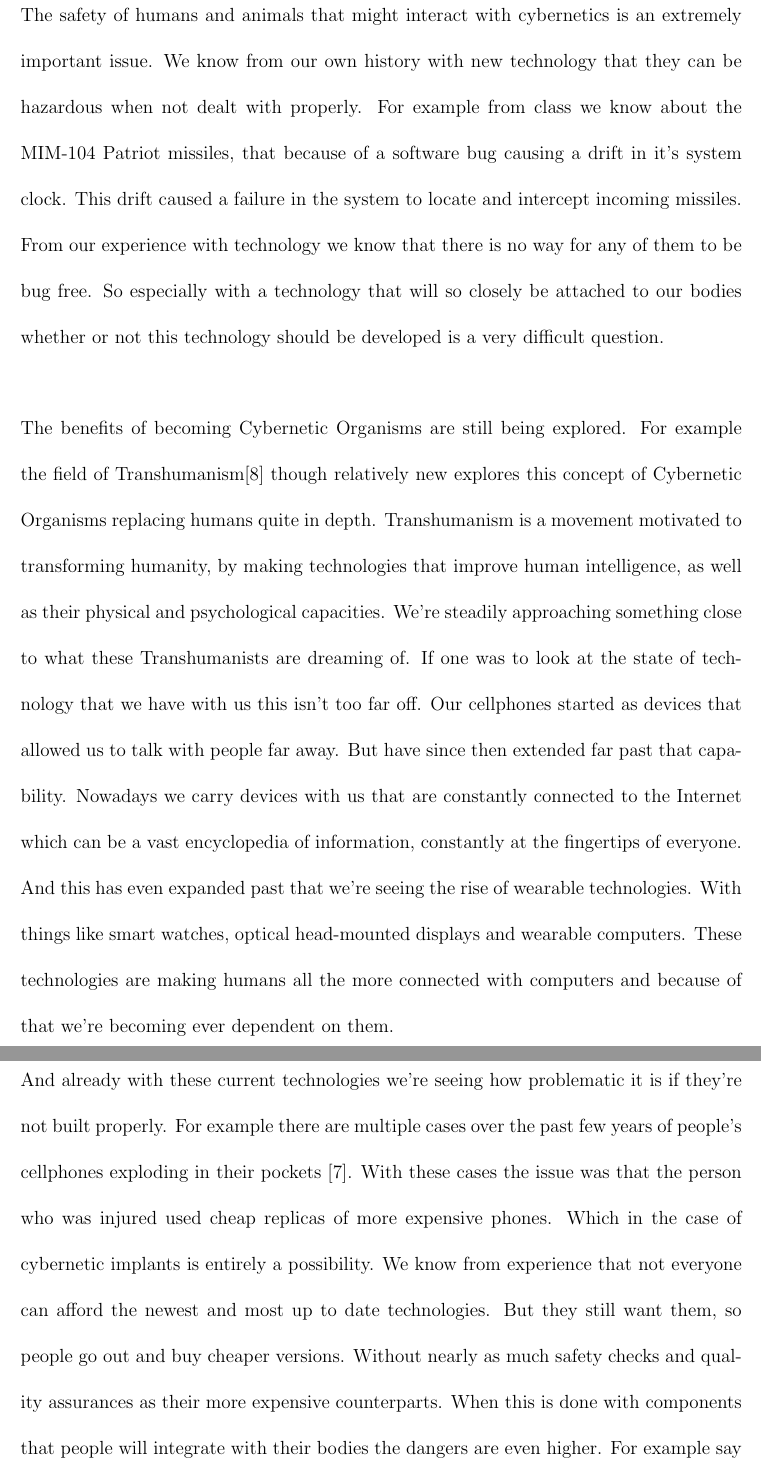
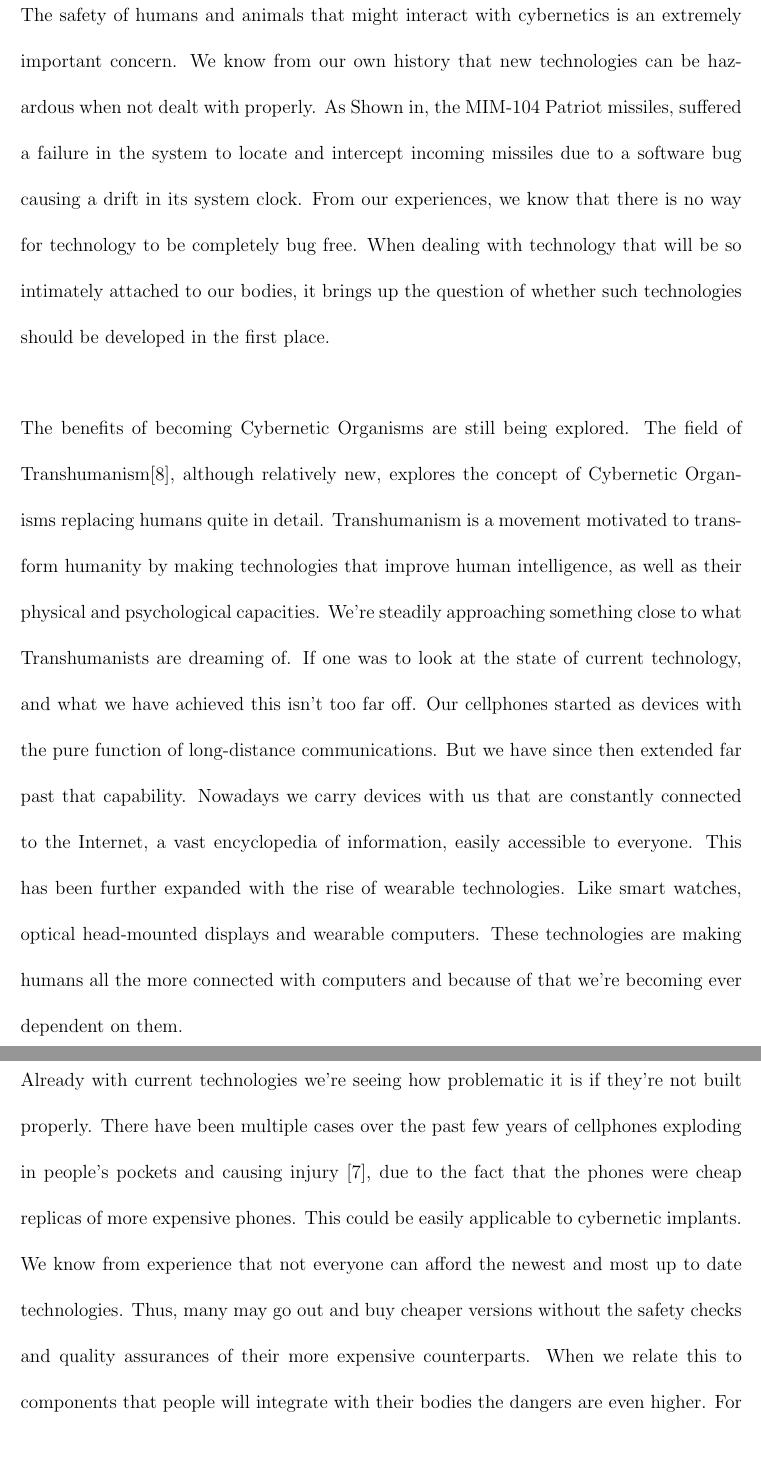
Before and after one commit to wmak/Notes, a LaTeX paper (CSC/D03/Term.tex): two parts of pages 4 and 5 of 12, joined at a grey line, cut so that both start at the same text. Compiled offline with pdfLaTeX.

Commit message:
Security section rewrite

```diff
--- a/CSC/D03/Term.tex
+++ b/CSC/D03/Term.tex
@@ -81,40 +81,39 @@ difficulties will influence how we shape our next technological revolution.
 
 \section{Safety}
 The safety of humans and animals that might interact with cybernetics is an
-extremely important issue. We know from our own history with new technology that
-they can be hazardous when not dealt with properly. For example from class we
-know about the MIM-104 Patriot missiles, that because of a software bug causing
-a drift in it's system clock. This drift caused a failure in the system to
-locate and intercept incoming missiles. From our experience with technology we
-know that there is no way for any of them to be bug free. So especially with a
-technology that will so closely be attached to our bodies whether or not this
-technology should be developed is a very difficult question.
+extremely important concern. We know from our own history that new technologies
+can be hazardous when not dealt with properly. As Shown in, the MIM-104 Patriot
+missiles, suffered a failure in the system to locate and intercept incoming
+missiles due to a software bug causing a drift in its system clock.  From our
+experiences, we know that there is no way for technology to be completely bug
+free. When dealing with technology that will be so intimately attached to our
+bodies, it brings up the question of whether such technologies should be
+developed in the first place.
 \\\\
-The benefits of becoming Cybernetic Organisms are still being explored. For
-example the field of Transhumanism\cite{Transhumanism} though relatively new
-explores this concept of Cybernetic Organisms replacing humans quite in depth.
-Transhumanism is a movement motivated to transforming humanity, by making
+The benefits of becoming Cybernetic Organisms are still being explored.  The
+field of Transhumanism\cite{Transhumanism}, although relatively new, explores
+the concept of Cybernetic Organisms replacing humans quite in detail.
+Transhumanism is a movement motivated to transform humanity by making
 technologies that improve human intelligence, as well as their physical and
 psychological capacities. We're steadily approaching something close to what
-these Transhumanists are dreaming of. If one was to look at the state of
-technology that we have with us this isn't too far off. Our cellphones started
-as devices that allowed us to talk with people far away.  But have since then
-extended far past that capability. Nowadays we carry devices with us that are
-constantly connected to the Internet which can be a vast encyclopedia of
-information, constantly at the fingertips of everyone.  And this has even
-expanded past that we're seeing the rise of wearable technologies. With things
-like smart watches, optical head-mounted displays and wearable computers. These
-technologies are making humans all the more connected with computers and because
-of that we're becoming ever dependent on them.
+Transhumanists are dreaming of. If one was to look at the state of current
+technology, and what we have achieved this isn't too far off. Our cellphones
+started as devices with the pure function of long-distance communications. But
+we have since then extended far past that capability. Nowadays we carry devices
+with us that are constantly connected to the Internet, a vast encyclopedia of
+information, easily accessible to everyone.  This has been further expanded with
+the rise of wearable technologies. Like smart watches, optical head-mounted
+displays and wearable computers. These technologies are making humans all the
+more connected with computers and because of that we're becoming ever dependent
+on them.
 \\\\
-And already with these current technologies we're seeing how problematic it is
-if they're not built properly. For example there are multiple cases over the
-past few years of people's cellphones exploding in their pockets \cite{exploding
-cellphone}. With these cases the issue was that the person who was injured used
-cheap replicas of more expensive phones. Which in the case of cybernetic
-implants is entirely a possibility. We know from experience that not everyone
-can afford the newest and most up to date technologies. But they still want
-them, so people go out and buy cheaper versions. Without nearly as much safety
-checks and quality assurances as their more expensive counterparts. When this is
-done with components that people will integrate with their bodies the dangers
-are even higher. For example say a new cybernetic arm was released that allowed
+Already with current technologies we're seeing how problematic it is if they're
+not built properly. There have been  multiple cases over the past few years of
+cellphones exploding in people's pockets and causing injury  \cite{exploding
+cellphone}, due to the fact that the phones were cheap replicas of more
+expensive phones. This could be easily applicable to cybernetic implants. We
+know from experience that not everyone can afford the newest and most up to date
+technologies. Thus, many may go out and buy cheaper versions without the safety
+checks and quality assurances of their more expensive counterparts. When we
+relate this to components that people will integrate with their bodies the
+dangers are even higher. For example, a new cybernetic arm is released that
```
Also changed, not shown: CSC/D03/Term.tex (10 more changed lines).
